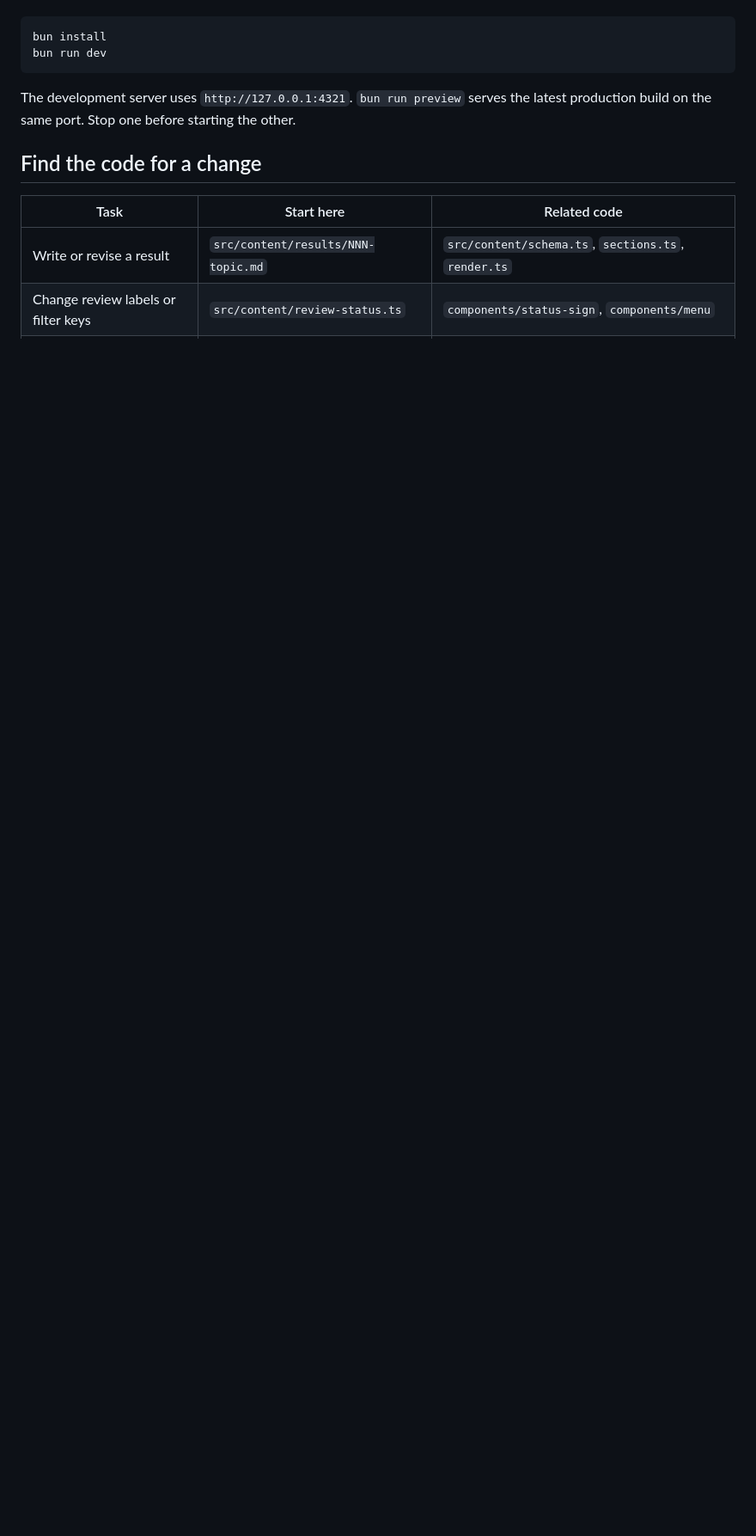
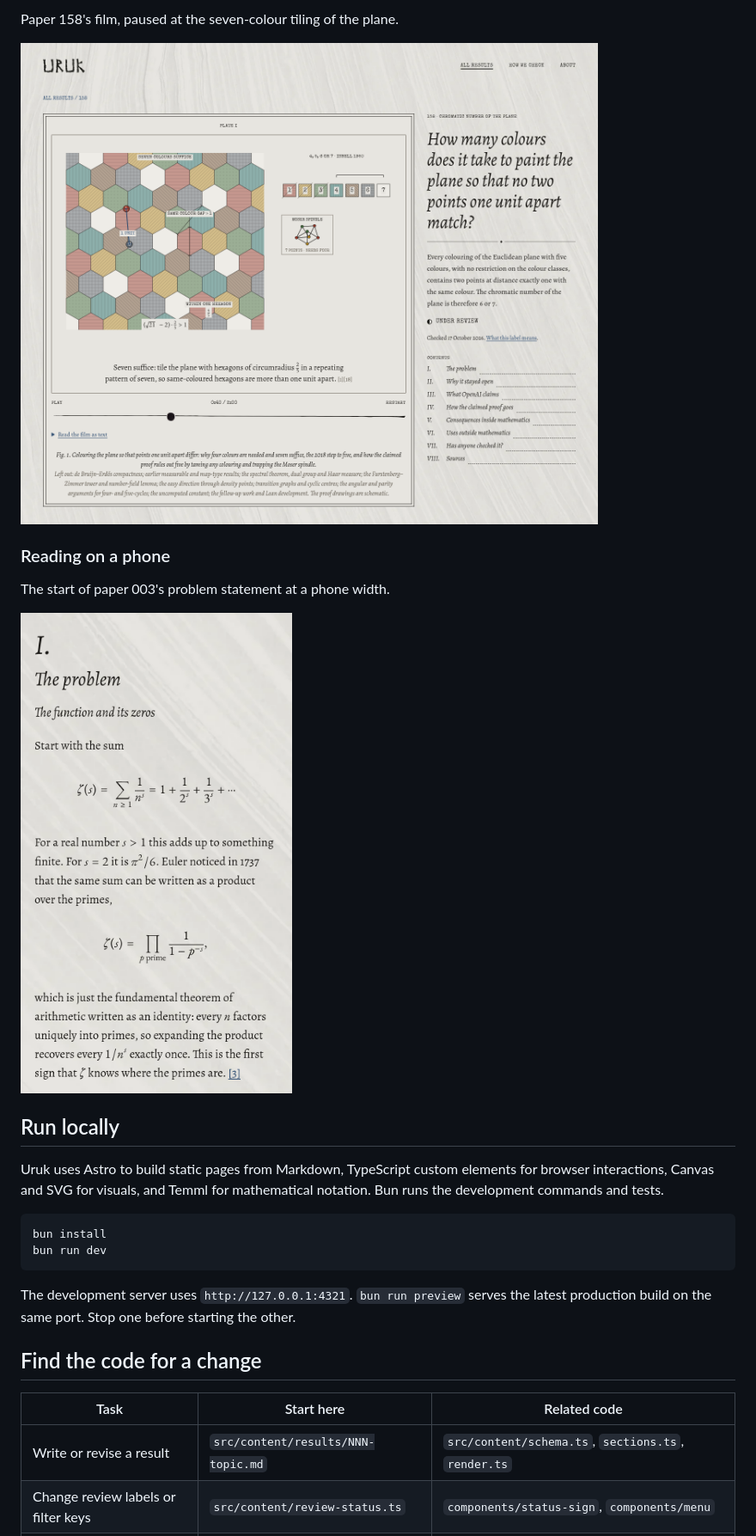
Before and after one commit to Aleph1-9012/URUK, a Markdown page: README.md, the part around the change printed below. Shown: that part at 86% size. Rendered like a GitHub page; pictures changed too: docs/screenshots/film.png (added), docs/screenshots/mobile-reading.png (added); blank space fills up the shorter version.

Commit message:
Describe Uruk and add project screenshots

````diff
--- a/README.md
+++ b/README.md
@@ -6,3 +36,18 @@ with custom elements. Bun runs the development commands and tests.
+Paper 158's film, paused at the seven-colour tiling of the plane.
+
+![Seven-colour tiling in the film player beside the article introduction and dated review label](docs/screenshots/film.png)
+
+### Reading on a phone
+
+The start of paper 003's problem statement at a phone width.
+
+<img src="docs/screenshots/mobile-reading.png" width="390" alt="Paper 003's explanation laid out for a phone, with readable text and mathematical notation" />
+
+## Run locally
+
+Uruk uses Astro to build static pages from Markdown, TypeScript custom elements
+for browser interactions, Canvas and SVG for visuals, and Temml for mathematical
+notation. Bun runs the development commands and tests.
 
 ```sh
 bun install
````
Also changed, not shown: other parts of README.md (+34 -4 lines), docs/screenshots/home.png (added), docs/screenshots/results.png (added).
